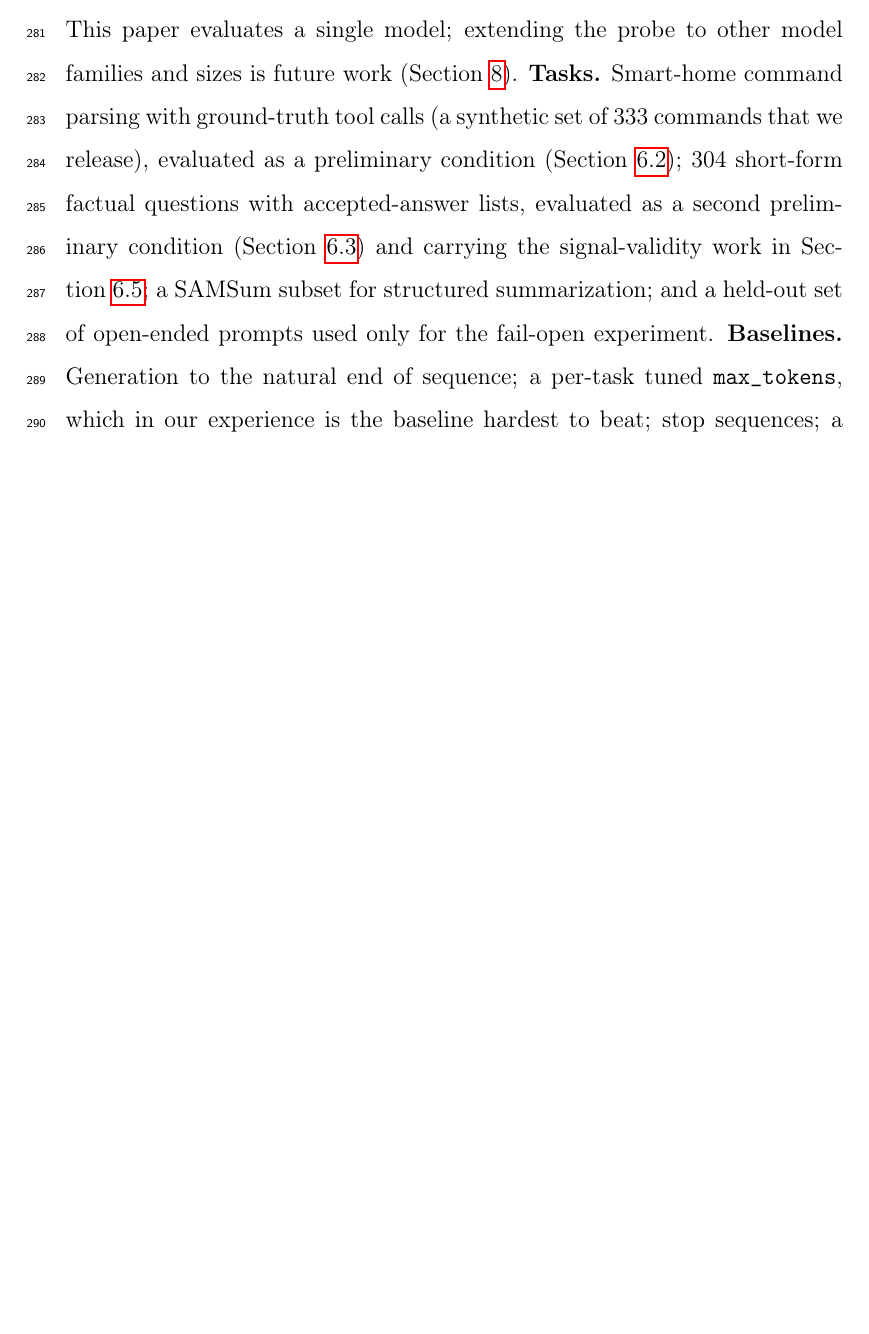
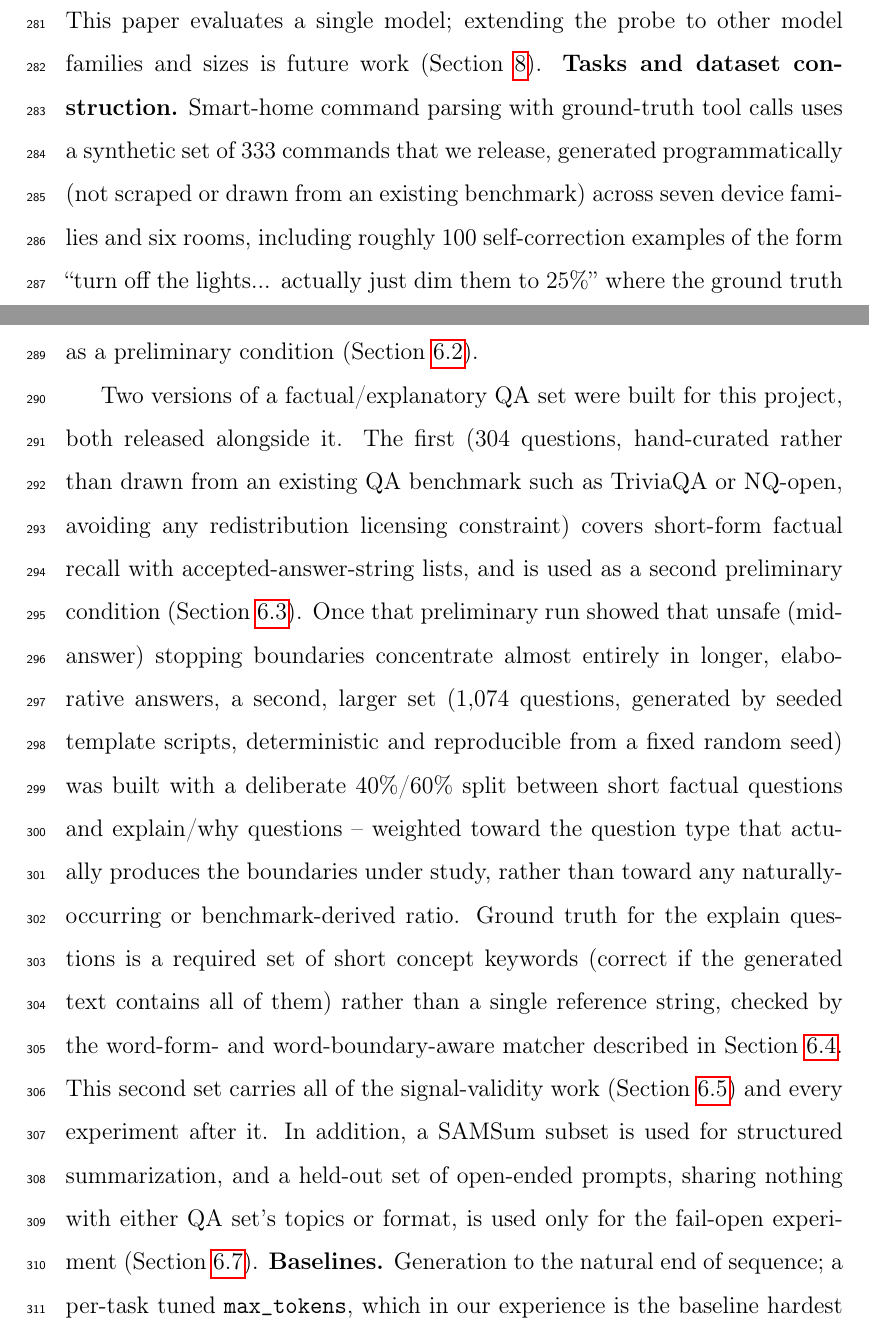
Before and after one commit to toomanaa/edge-llm-stopping, a LaTeX paper (paper/main.tex): part of page 15 of 36 before the commit and two parts of pages 15 and 16 of 37 after it, the two joined at a grey line, cut so that both start at the same text, the shorter picture padded with empty space. Compiled offline with pdfLaTeX.

Commit message:
Update main.tex

```diff
--- a/paper/main.tex
+++ b/paper/main.tex
@@ -3,6 +3,7 @@
 \documentclass[review,12pt]{elsarticle}
 
 \usepackage{amsmath,amssymb,amsfonts}
+\usepackage{array}
 \usepackage{graphicx}
 \usepackage{booktabs}
 \usepackage{algorithm}
@@ -470,13 +478,38 @@ joules on the physical device, not estimates.
 served with llama.cpp~\cite{llamacpp}. This paper evaluates a single
 model; extending the probe to other model families and sizes is
 future work (Section~\ref{sec:conclusion}).
-\textbf{Tasks.} Smart-home command parsing with ground-truth tool calls (a
-synthetic set of 333 commands that we release), evaluated as a preliminary
-condition (Section~\ref{sec:e0}); 304 short-form factual questions with
-accepted-answer lists, evaluated as a second preliminary condition
-(Section~\ref{sec:e1prelim}) and carrying the signal-validity work in
-Section~\ref{sec:e1}; a SAMSum subset for structured summarization; and a
-held-out set of open-ended prompts used only for the fail-open experiment.
+\textbf{Tasks and dataset construction.} Smart-home command parsing
+with ground-truth tool calls uses a synthetic set of 333 commands that
+we release, generated programmatically (not scraped or drawn from an
+existing benchmark) across seven device families and six rooms,
+including roughly 100 self-correction examples of the form ``turn off
+the lights... actually just dim them to 25\%'' where the ground truth
+is the corrected command rather than the first one spoken; this is
+evaluated as a preliminary condition (Section~\ref{sec:e0}).
+
+Two versions of a factual/explanatory QA set were built for this
+project, both released alongside it. The first (304 questions,
+hand-curated rather than drawn from an existing QA benchmark such as
+TriviaQA or NQ-open, avoiding any redistribution licensing constraint)
+covers short-form factual recall with accepted-answer-string lists, and
+is used as a second preliminary condition (Section~\ref{sec:e1prelim}).
+Once that preliminary run showed that unsafe (mid-answer) stopping
+boundaries concentrate almost entirely in longer, elaborative answers,
+a second, larger set (1{,}074 questions, generated by seeded template
+scripts, deterministic and reproducible from a fixed random seed) was
+built with a deliberate 40\%/60\% split between short factual questions
+and explain/why questions -- weighted toward the question type that
+actually produces the boundaries under study, rather than toward any
+naturally-occurring or benchmark-derived ratio. Ground truth for the
+explain questions is a required set of short concept keywords (correct
+if the generated text contains all of them) rather than a single
+reference string, checked by the word-form- and word-boundary-aware
+matcher described in Section~\ref{sec:e1v2}. This second set carries
+all of the signal-validity work (Section~\ref{sec:e1}) and every
+experiment after it. In addition, a SAMSum subset is used for
+structured summarization, and a held-out set of open-ended prompts,
+sharing nothing with either QA set's topics or format, is used only
+for the fail-open experiment (Section~\ref{sec:e3}).
 \textbf{Baselines.} Generation to the natural end of sequence; a per-task
 tuned \texttt{max\_tokens}, which in our experience is the baseline hardest
 to beat; stop sequences; a raw entropy threshold; DEER-style trial-answer
```
Also changed, not shown: paper/main.tex (17 more changed lines).
